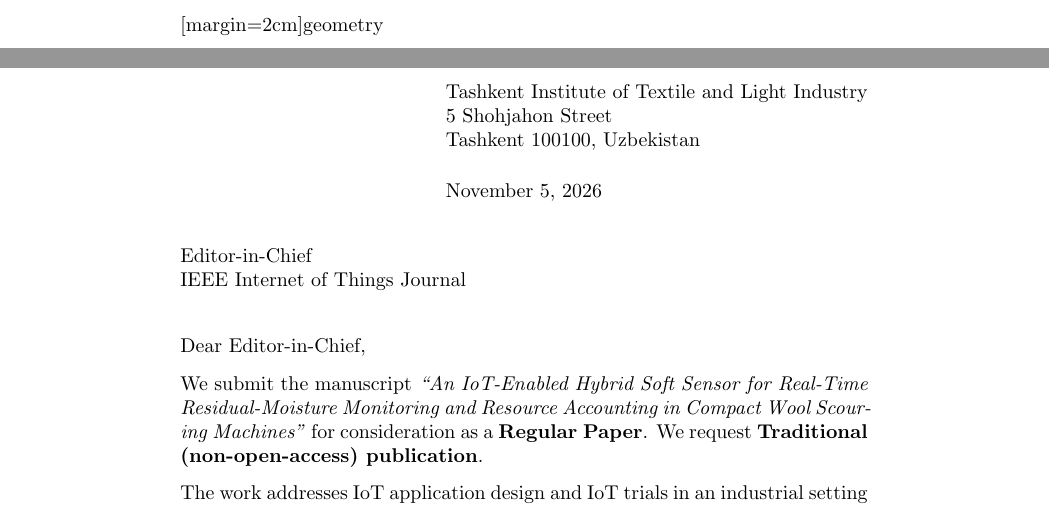
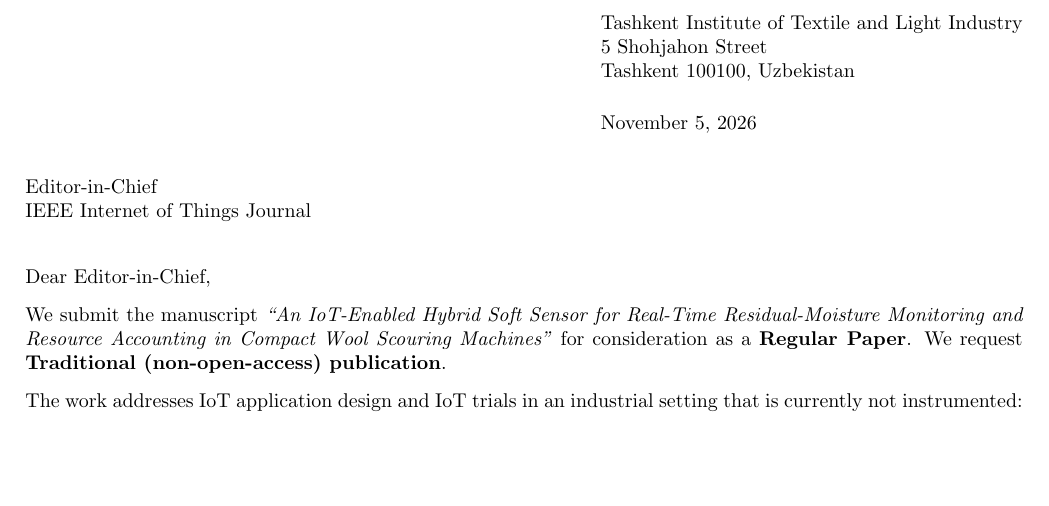
Before and after one commit to nasin0764-bit/woolwash-iot, a LaTeX letter (paper/cover_letter.tex): two parts of pages 1 and 2 of 3 before the commit and part of the page after it, the two joined at a grey line, cut at the place of the change, the shorter picture padded with empty space. The pictures show the PDF file paper/cover_letter_5authors.pdf that the author committed with the source.

Commit message:
Fix cover_letter.tex broken by the previous commit; now really one page
The previous commit (272bea2) contained "\Sepackage" (a sed replacement
error) and did not compile, so its "one page" claim was untrue. Restored
\usepackage; the letter now compiles to one page.

Co-Authored-By: Claude Opus 5.5 <noreply@anthropic.com>

```diff
--- a/paper/cover_letter.tex
+++ b/paper/cover_letter.tex
@@ -1,5 +1,5 @@
 \documentclass[10pt]{letter}
-\Sepackage[margin=2cm]{geometry}
+\usepackage[margin=2cm]{geometry}
 \usepackage{xcolor}
 \newcommand{\TODO}[1]{\textcolor{red}{[TODO: #1]}}
 \signature{Robiya Tuguzbayeva (corresponding author), on behalf of all co-authors\\Tashkent Institute of Textile and Light Industry\\ORCID: 0009-0001-8480-9696, trobiya89@mail.ru}
```
Also changed, not shown: paper/cover_letter_5authors.pdf.
